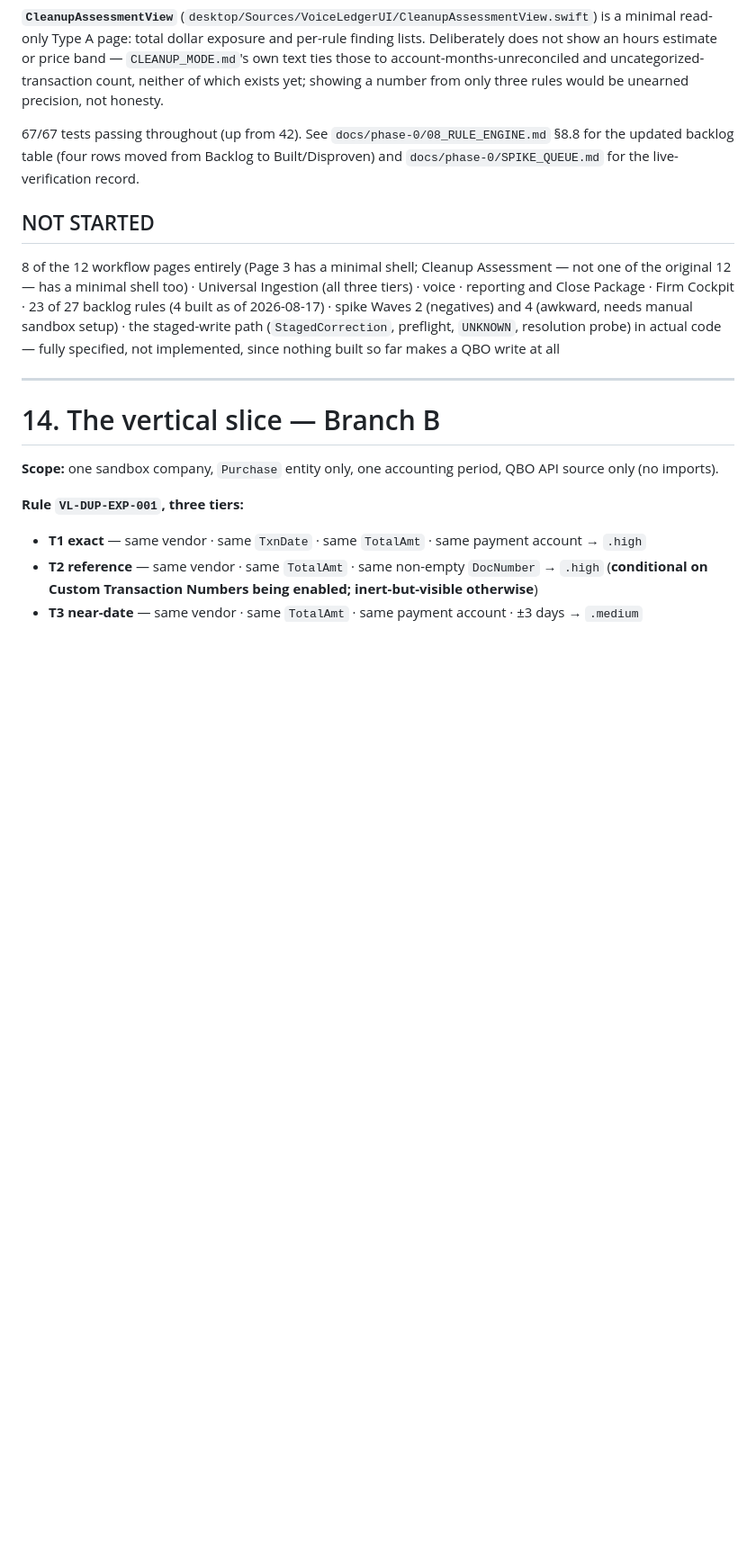
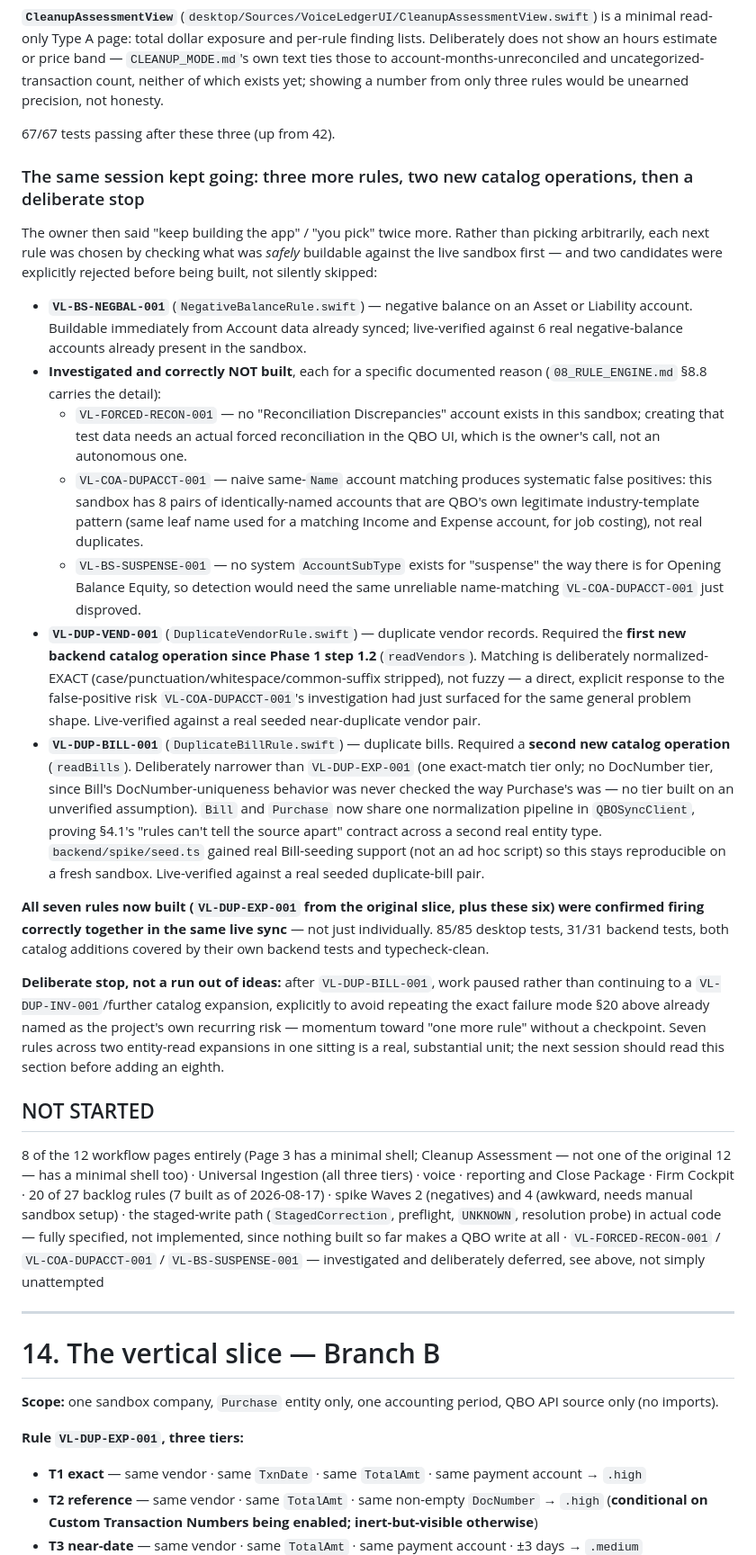
Before and after one commit to BenBranson/voice-ledger-bookkeeping-app, a Markdown page: docs/VOICE_LEDGER_HANDOFF.md, the part around the change. Shown at 90% size. Rendered like a GitHub page; blank space fills up the shorter version.

Commit message:
Consolidate the full Cleanup Assessment build round in the handoff doc
Records all seven rules built this session (VL-DUP-EXP-001 from the
original slice plus six new ones), the two new backend catalog operations
(readVendors, readBills), the three rules investigated and deliberately
not built with reasons, and an explicit note on why work paused after
VL-DUP-BILL-001 rather than continuing indefinitely — a direct callback to
§20's own scope-discipline warning, applied to itself.

Co-Authored-By: Claude Sonnet 5 <noreply@anthropic.com>

```diff
--- a/docs/VOICE_LEDGER_HANDOFF.md
+++ b/docs/VOICE_LEDGER_HANDOFF.md
@@ -575,11 +575,27 @@ After the vertical slice closed out (every open item resolved, including live UI
 
 **`CleanupAssessmentView`** (`desktop/Sources/VoiceLedgerUI/CleanupAssessmentView.swift`) is a minimal read-only Type A page: total dollar exposure and per-rule finding lists. Deliberately does not show an hours estimate or price band — `CLEANUP_MODE.md`'s own text ties those to account-months-unreconciled and uncategorized-transaction count, neither of which exists yet; showing a number from only three rules would be unearned precision, not honesty.
 
-67/67 tests passing throughout (up from 42). See `docs/phase-0/08_RULE_ENGINE.md` §8.8 for the updated backlog table (four rows moved from Backlog to Built/Disproven) and `docs/phase-0/SPIKE_QUEUE.md` for the live-verification record.
+67/67 tests passing after these three (up from 42).
+
+### The same session kept going: three more rules, two new catalog operations, then a deliberate stop
+
+The owner then said "keep building the app" / "you pick" twice more. Rather than picking arbitrarily, each next rule was chosen by checking what was *safely* buildable against the live sandbox first — and two candidates were explicitly rejected before being built, not silently skipped:
+
+- **`VL-BS-NEGBAL-001`** (`NegativeBalanceRule.swift`) — negative balance on an Asset or Liability account. Buildable immediately from Account data already synced; live-verified against 6 real negative-balance accounts already present in the sandbox.
+- **Investigated and correctly NOT built**, each for a specific documented reason (`08_RULE_ENGINE.md` §8.8 carries the detail):
+  - `VL-FORCED-RECON-001` — no "Reconciliation Discrepancies" account exists in this sandbox; creating that test data needs an actual forced reconciliation in the QBO UI, which is the owner's call, not an autonomous one.
+  - `VL-COA-DUPACCT-001` — naive same-`Name` account matching produces systematic false positives: this sandbox has 8 pairs of identically-named accounts that are QBO's own legitimate industry-template pattern (same leaf name used for a matching Income and Expense account, for job costing), not real duplicates.
+  - `VL-BS-SUSPENSE-001` — no system `AccountSubType` exists for "suspense" the way there is for Opening Balance Equity, so detection would need the same unreliable name-matching `VL-COA-DUPACCT-001` just disproved.
+- **`VL-DUP-VEND-001`** (`DuplicateVendorRule.swift`) — duplicate vendor records. Required the **first new backend catalog operation since Phase 1 step 1.2** (`readVendors`). Matching is deliberately normalized-EXACT (case/punctuation/whitespace/common-suffix stripped), not fuzzy — a direct, explicit response to the false-positive risk `VL-COA-DUPACCT-001`'s investigation had just surfaced for the same general problem shape. Live-verified against a real seeded near-duplicate vendor pair.
+- **`VL-DUP-BILL-001`** (`DuplicateBillRule.swift`) — duplicate bills. Required a **second new catalog operation** (`readBills`). Deliberately narrower than `VL-DUP-EXP-001` (one exact-match tier only; no DocNumber tier, since Bill's DocNumber-uniqueness behavior was never checked the way Purchase's was — no tier built on an unverified assumption). `Bill` and `Purchase` now share one normalization pipeline in `QBOSyncClient`, proving §4.1's "rules can't tell the source apart" contract across a second real entity type. `backend/spike/seed.ts` gained real Bill-seeding support (not an ad hoc script) so this stays reproducible on a fresh sandbox. Live-verified against a real seeded duplicate-bill pair.
+
+**All seven rules now built (`VL-DUP-EXP-001` from the original slice, plus these six) were confirmed firing correctly together in the same live sync** — not just individually. 85/85 desktop tests, 31/31 backend tests, both catalog additions covered by their own backend tests and typecheck-clean.
+
+**Deliberate stop, not a run out of ideas:** after `VL-DUP-BILL-001`, work paused rather than continuing to a `VL-DUP-INV-001`/further catalog expansion, explicitly to avoid repeating the exact failure mode §20 above already named as the project's own recurring risk — momentum toward "one more rule" without a checkpoint. Seven rules across two entity-read expansions in one sitting is a real, substantial unit; the next session should read this section before adding an eighth.
 
 ## NOT STARTED
 
-8 of the 12 workflow pages entirely (Page 3 has a minimal shell; Cleanup Assessment — not one of the original 12 — has a minimal shell too) · Universal Ingestion (all three tiers) · voice · reporting and Close Package · Firm Cockpit · 23 of 27 backlog rules (4 built as of 2026-08-17) · spike Waves 2 (negatives) and 4 (awkward, needs manual sandbox setup) · the staged-write path (`StagedCorrection`, preflight, `UNKNOWN`, resolution probe) in actual code — fully specified, not implemented, since nothing built so far makes a QBO write at all
+8 of the 12 workflow pages entirely (Page 3 has a minimal shell; Cleanup Assessment — not one of the original 12 — has a minimal shell too) · Universal Ingestion (all three tiers) · voice · reporting and Close Package · Firm Cockpit · 20 of 27 backlog rules (7 built as of 2026-08-17) · spike Waves 2 (negatives) and 4 (awkward, needs manual sandbox setup) · the staged-write path (`StagedCorrection`, preflight, `UNKNOWN`, resolution probe) in actual code — fully specified, not implemented, since nothing built so far makes a QBO write at all · `VL-FORCED-RECON-001` / `VL-COA-DUPACCT-001` / `VL-BS-SUSPENSE-001` — investigated and deliberately deferred, see above, not simply unattempted
 
 ---
 
```
